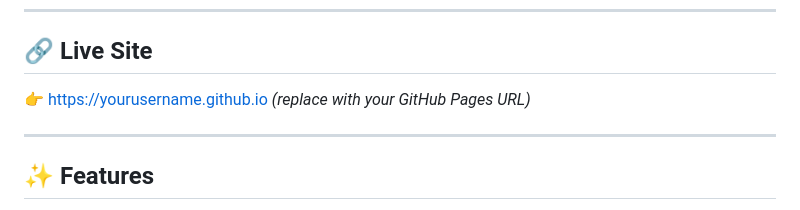
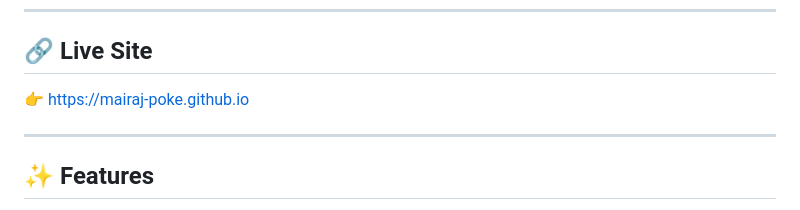
Before and after one commit to mairaj-poke/mairaj-poke.github.io, a Markdown page: README.md, the part around the change. Drawn GitHub-style.

Commit message:
Update live site URL in README.md

```diff
--- a/README.md
+++ b/README.md
@@ -8,7 +8,7 @@ A premium, fully responsive personal portfolio website built with pure HTML, CSS
 
 ## 🔗 Live Site
 
-👉 [https://yourusername.github.io](https://yourusername.github.io) *(replace with your GitHub Pages URL)*
+👉 [https://mairaj-poke.github.io](https://yourusername.github.io)
 
 ---
 
```
